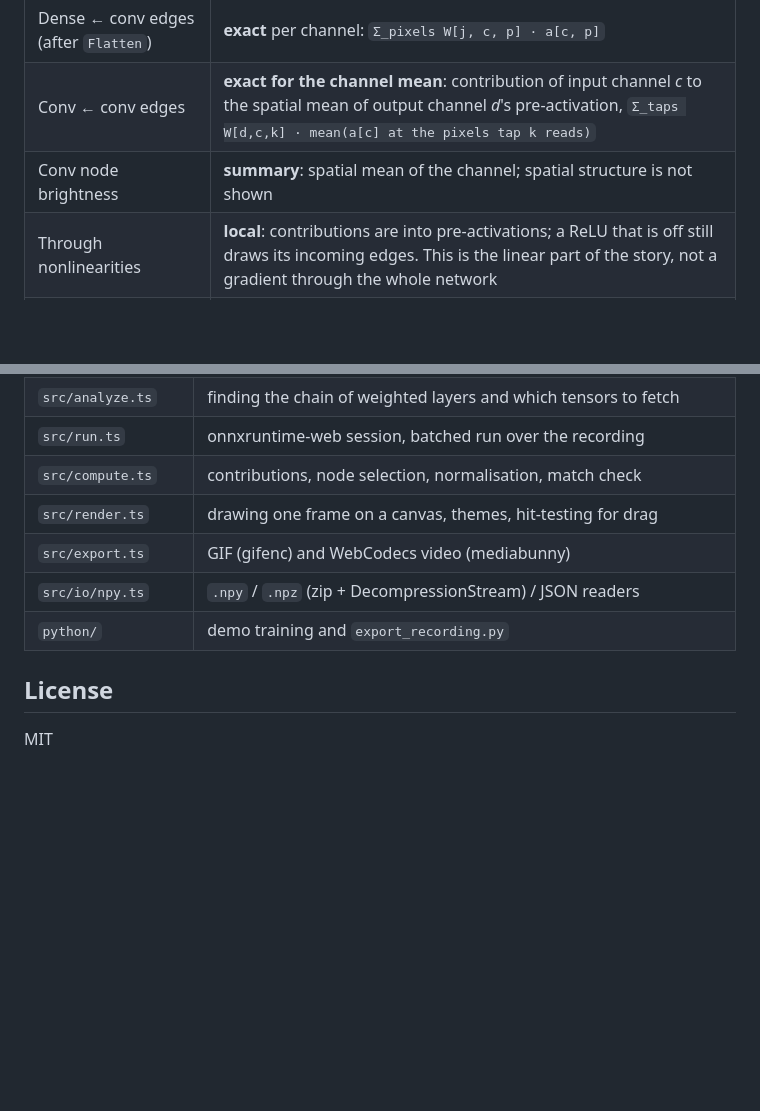
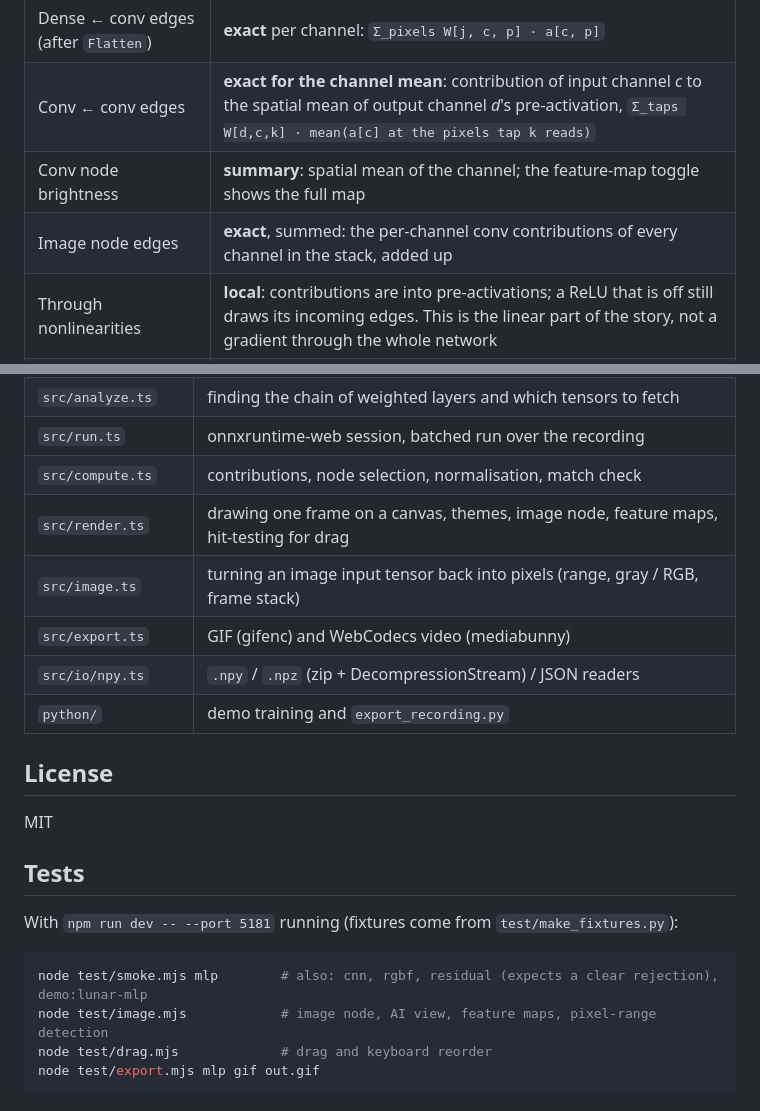
Before and after one commit to ahuou/netglow, a Markdown page: README.md, 2 parts joined by grey strips. Rendered like a GitHub page; blank space fills up the shorter version.

````diff
--- a/README.md
+++ b/README.md
@@ -94,7 +115,8 @@ weights it reads out of the ONNX file and the intermediate tensors onnxruntime r
 | Dense ← dense edges | **exact** `W[j,i] · a[i]`: contribution of unit *i* to the pre-activation of unit *j* (bias excluded) |
 | Dense ← conv edges (after `Flatten`) | **exact** per channel: `Σ_pixels W[j, c, p] · a[c, p]` |
 | Conv ← conv edges | **exact for the channel mean**: contribution of input channel *c* to the spatial mean of output channel *d*'s pre-activation, `Σ_taps W[d,c,k] · mean(a[c] at the pixels tap k reads)` |
-| Conv node brightness | **summary**: spatial mean of the channel; spatial structure is not shown |
+| Conv node brightness | **summary**: spatial mean of the channel; the feature-map toggle shows the full map |
+| Image node edges | **exact**, summed: the per-channel conv contributions of every channel in the stack, added up |
 | Through nonlinearities | **local**: contributions are into pre-activations; a ReLU that is off still draws its incoming edges. This is the linear part of the story, not a gradient through the whole network |
 | Node selection | heuristic: units with the largest mean |contribution| into the shown units of the next column, from the outputs backwards |
 | Node brightness curve | displayed as `v^0.7` of the normalised value (monotonic, lifts mid values) |
@@ -119,7 +142,8 @@ weights it reads out of the ONNX file and the intermediate tensors onnxruntime r
 | `src/analyze.ts` | finding the chain of weighted layers and which tensors to fetch |
 | `src/run.ts` | onnxruntime-web session, batched run over the recording |
 | `src/compute.ts` | contributions, node selection, normalisation, match check |
-| `src/render.ts` | drawing one frame on a canvas, themes, hit-testing for drag |
+| `src/render.ts` | drawing one frame on a canvas, themes, image node, feature maps, hit-testing for drag |
+| `src/image.ts` | turning an image input tensor back into pixels (range, gray / RGB, frame stack) |
 | `src/export.ts` | GIF (gifenc) and WebCodecs video (mediabunny) |
 | `src/io/npy.ts` | `.npy` / `.npz` (zip + DecompressionStream) / JSON readers |
 | `python/` | demo training and `export_recording.py` |
@@ -127,3 +151,14 @@ weights it reads out of the ONNX file and the intermediate tensors onnxruntime r
 ## License
 
 MIT
+
+## Tests
+
+With `npm run dev -- --port 5181` running (fixtures come from `test/make_fixtures.py`):
+
+```bash
+node test/smoke.mjs mlp        # also: cnn, rgbf, residual (expects a clear rejection), demo:lunar-mlp
+node test/image.mjs            # image node, AI view, feature maps, pixel-range detection
+node test/drag.mjs             # drag and keyboard reorder
+node test/export.mjs mlp gif out.gif
+```
````
Also changed, not shown: other parts of README.md (+22 -0 lines), docs/screenshot-cnn.png (added), 15 other files.
